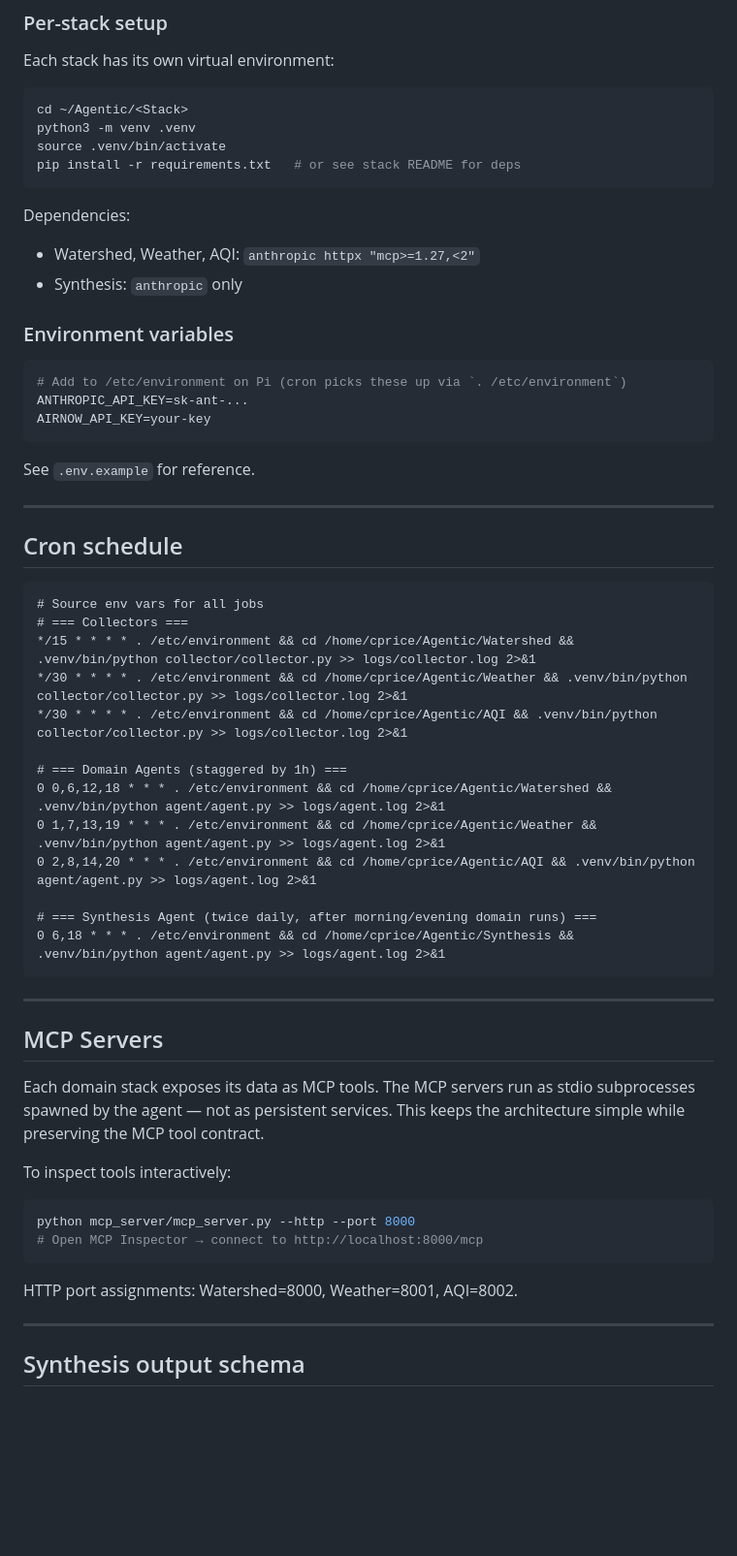
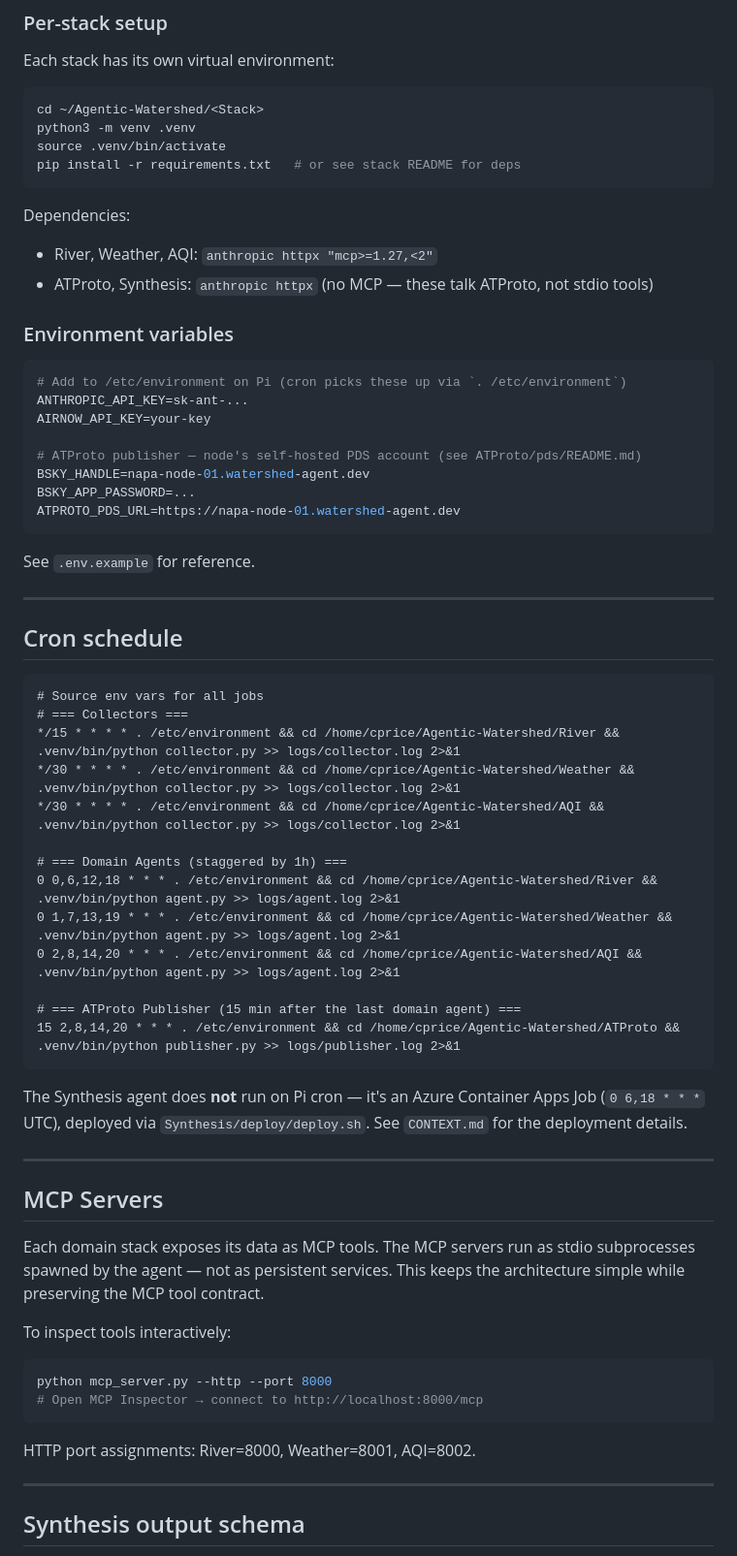
Before and after one commit to cprice-ping/Agentic-Watershed, a Markdown page: README.md, the part around one of its changes. Shown at 97% size. GitHub-like rendering; blank space fills up the shorter version.

````diff
--- a/README.md
+++ b/README.md
@@ -138,15 +154,15 @@ NWS alert zones:
 Each stack has its own virtual environment:
 
 ```bash
-cd ~/Agentic/<Stack>
+cd ~/Agentic-Watershed/<Stack>
 python3 -m venv .venv
 source .venv/bin/activate
 pip install -r requirements.txt   # or see stack README for deps
 ```
 
 Dependencies:
-- Watershed, Weather, AQI: `anthropic httpx "mcp>=1.27,<2"`
-- Synthesis: `anthropic` only
+- River, Weather, AQI: `anthropic httpx "mcp>=1.27,<2"`
+- ATProto, Synthesis: `anthropic httpx` (no MCP — these talk ATProto, not stdio tools)
 
 ### Environment variables
 
@@ -154,6 +170,11 @@ Dependencies:
 # Add to /etc/environment on Pi (cron picks these up via `. /etc/environment`)
 ANTHROPIC_API_KEY=sk-ant-...
 AIRNOW_API_KEY=your-key
+
+# ATProto publisher — node's self-hosted PDS account (see ATProto/pds/README.md)
+BSKY_HANDLE=napa-node-01.watershed-agent.dev
+BSKY_APP_PASSWORD=...
+ATPROTO_PDS_URL=https://napa-node-01.watershed-agent.dev
 ```
 
 See `.env.example` for reference.
@@ -165,18 +186,22 @@ See `.env.example` for reference.
 ```cron
 # Source env vars for all jobs
 # === Collectors ===
-*/15 * * * * . /etc/environment && cd /home/cprice/Agentic/Watershed && .venv/bin/python collector/collector.py >> logs/collector.log 2>&1
-*/30 * * * * . /etc/environment && cd /home/cprice/Agentic/Weather && .venv/bin/python collector/collector.py >> logs/collector.log 2>&1
-*/30 * * * * . /etc/environment && cd /home/cprice/Agentic/AQI && .venv/bin/python collector/collector.py >> logs/collector.log 2>&1
+*/15 * * * * . /etc/environment && cd /home/cprice/Agentic-Watershed/River && .venv/bin/python collector.py >> logs/collector.log 2>&1
+*/30 * * * * . /etc/environment && cd /home/cprice/Agentic-Watershed/Weather && .venv/bin/python collector.py >> logs/collector.log 2>&1
+*/30 * * * * . /etc/environment && cd /home/cprice/Agentic-Watershed/AQI && .venv/bin/python collector.py >> logs/collector.log 2>&1
 
 # === Domain Agents (staggered by 1h) ===
-0 0,6,12,18 * * * . /etc/environment && cd /home/cprice/Agentic/Watershed && .venv/bin/python agent/agent.py >> logs/agent.log 2>&1
-0 1,7,13,19 * * * . /etc/environment && cd /home/cprice/Agentic/Weather && .venv/bin/python agent/agent.py >> logs/agent.log 2>&1
-0 2,8,14,20 * * * . /etc/environment && cd /home/cprice/Agentic/AQI && .venv/bin/python agent/agent.py >> logs/agent.log 2>&1
+0 0,6,12,18 * * * . /etc/environment && cd /home/cprice/Agentic-Watershed/River && .venv/bin/python agent.py >> logs/agent.log 2>&1
+0 1,7,13,19 * * * . /etc/environment && cd /home/cprice/Agentic-Watershed/Weather && .venv/bin/python agent.py >> logs/agent.log 2>&1
+0 2,8,14,20 * * * . /etc/environment && cd /home/cprice/Agentic-Watershed/AQI && .venv/bin/python agent.py >> logs/agent.log 2>&1
 
-# === Synthesis Agent (twice daily, after morning/evening domain runs) ===
-0 6,18 * * * . /etc/environment && cd /home/cprice/Agentic/Synthesis && .venv/bin/python agent/agent.py >> logs/agent.log 2>&1
+# === ATProto Publisher (15 min after the last domain agent) ===
+15 2,8,14,20 * * * . /etc/environment && cd /home/cprice/Agentic-Watershed/ATProto && .venv/bin/python publisher.py >> logs/publisher.log 2>&1
 ```
+
+The Synthesis agent does **not** run on Pi cron — it's an Azure Container Apps
+Job (`0 6,18 * * *` UTC), deployed via `Synthesis/deploy/deploy.sh`. See
+`CONTEXT.md` for the deployment details.
 
 ---
 
@@ -188,11 +213,11 @@ This keeps the architecture simple while preserving the MCP tool contract.
 
 To inspect tools interactively:
 ```bash
-python mcp_server/mcp_server.py --http --port 8000
+python mcp_server.py --http --port 8000
 # Open MCP Inspector → connect to http://localhost:8000/mcp
 ```
 
-HTTP port assignments: Watershed=8000, Weather=8001, AQI=8002.
+HTTP port assignments: River=8000, Weather=8001, AQI=8002.
 
 ---
 
````
Also changed, not shown: other parts of README.md (+78 -49 lines).
